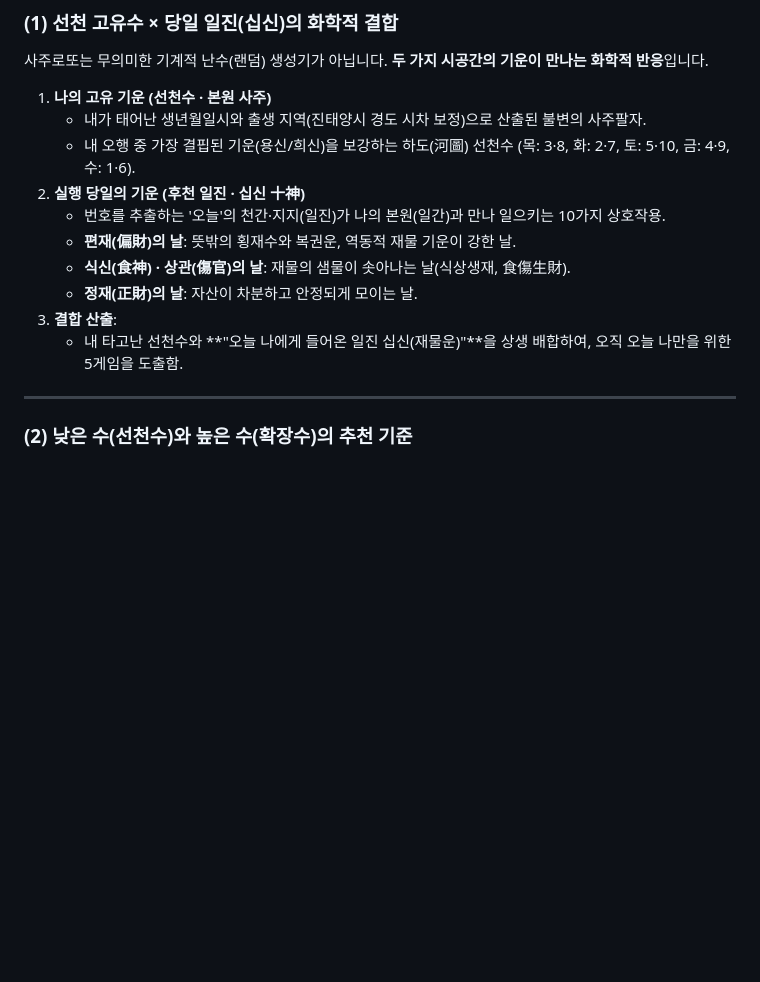
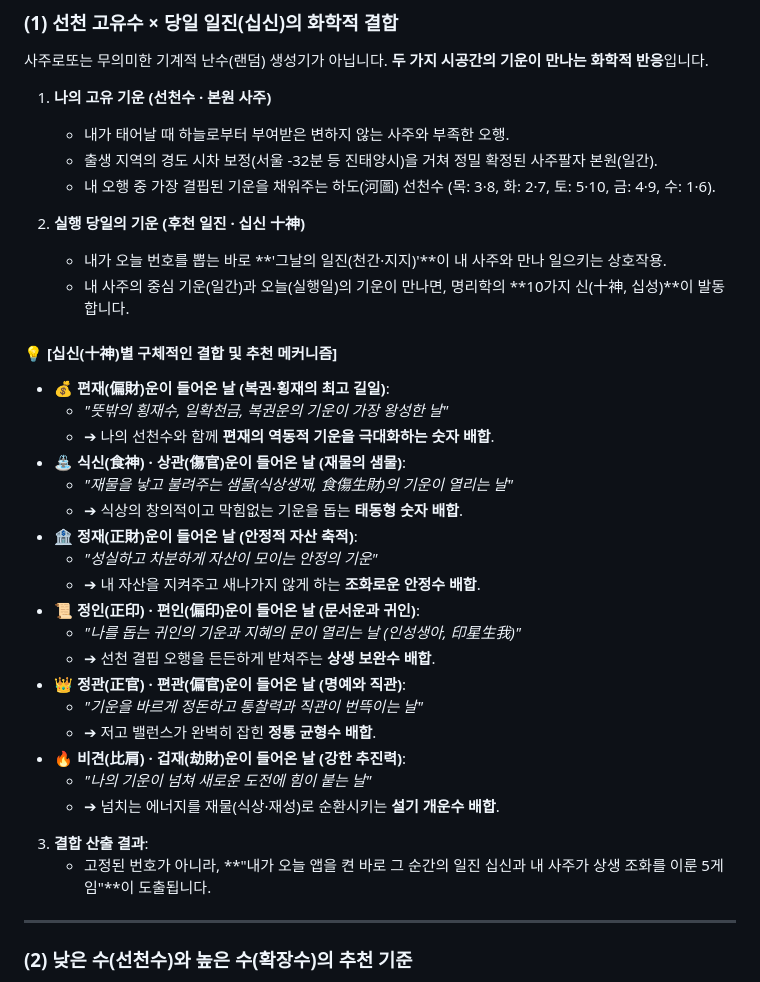
Before and after one commit to dojeong2026/saju-lotto-v2, a Markdown page: 사주로또_원리.md, the part around the change. Drawn GitHub-style; blank space fills up the shorter version.

Commit message:
[Docs] 십신(편재·식신·정재 등)별 상세 결합 및 추천 메커니즘 보강 완료

```diff
--- a/사주로또_원리.md
+++ b/사주로또_원리.md
@@ -28,15 +28,36 @@
 사주로또는 무의미한 기계적 난수(랜덤) 생성기가 아닙니다. **두 가지 시공간의 기운이 만나는 화학적 반응**입니다.
 
 1. **나의 고유 기운 (선천수 · 본원 사주)**
-   - 내가 태어난 생년월일시와 출생 지역(진태양시 경도 시차 보정)으로 산출된 불변의 사주팔자.
-   - 내 오행 중 가장 결핍된 기운(용신/희신)을 보강하는 하도(河圖) 선천수 (목: 3·8, 화: 2·7, 토: 5·10, 금: 4·9, 수: 1·6).
+   - 내가 태어날 때 하늘로부터 부여받은 변하지 않는 사주와 부족한 오행.
+   - 출생 지역의 경도 시차 보정(서울 -32분 등 진태양시)을 거쳐 정밀 확정된 사주팔자 본원(일간).
+   - 내 오행 중 가장 결핍된 기운을 채워주는 하도(河圖) 선천수 (목: 3·8, 화: 2·7, 토: 5·10, 금: 4·9, 수: 1·6).
+
 2. **실행 당일의 기운 (후천 일진 · 십신 十神)**
-   - 번호를 추출하는 '오늘'의 천간·지지(일진)가 나의 본원(일간)과 만나 일으키는 10가지 상호작용.
-   - **편재(偏財)의 날**: 뜻밖의 횡재수와 복권운, 역동적 재물 기운이 강한 날.
-   - **식신(食神) · 상관(傷官)의 날**: 재물의 샘물이 솟아나는 날(식상생재, 食傷生財).
-   - **정재(正財)의 날**: 자산이 차분하고 안정되게 모이는 날.
-3. **결합 산출**:
-   - 내 타고난 선천수와 **"오늘 나에게 들어온 일진 십신(재물운)"**을 상생 배합하여, 오직 오늘 나만을 위한 5게임을 도출함.
+   - 내가 오늘 번호를 뽑는 바로 **'그날의 일진(천간·지지)'**이 내 사주와 만나 일으키는 상호작용.
+   - 내 사주의 중심 기운(일간)과 오늘(실행일)의 기운이 만나면, 명리학의 **10가지 신(十神, 십성)**이 발동합니다.
+
+#### 💡 [십신(十神)별 구체적인 결합 및 추천 메커니즘]
+* **💰 편재(偏財)운이 들어온 날 (복권·횡재의 최고 길일)**:
+  - *"뜻밖의 횡재수, 일확천금, 복권운의 기운이 가장 왕성한 날"*
+  - ➔ 나의 선천수와 함께 **편재의 역동적 기운을 극대화하는 숫자 배합**.
+* **⛲ 식신(食神) · 상관(傷官)운이 들어온 날 (재물의 샘물)**:
+  - *"재물을 낳고 불려주는 샘물(식상생재, 食傷生財)의 기운이 열리는 날"*
+  - ➔ 식상의 창의적이고 막힘없는 기운을 돕는 **태동형 숫자 배합**.
+* **🏦 정재(正財)운이 들어온 날 (안정적 자산 축적)**:
+  - *"성실하고 차분하게 자산이 모이는 안정의 기운"*
+  - ➔ 내 자산을 지켜주고 새나가지 않게 하는 **조화로운 안정수 배합**.
+* **📜 정인(正印) · 편인(偏印)운이 들어온 날 (문서운과 귀인)**:
+  - *"나를 돕는 귀인의 기운과 지혜의 문이 열리는 날 (인성생아, 印星生我)"*
+  - ➔ 선천 결핍 오행을 든든하게 받쳐주는 **상생 보완수 배합**.
+* **👑 정관(正官) · 편관(偏官)운이 들어온 날 (명예와 직관)**:
+  - *"기운을 바르게 정돈하고 통찰력과 직관이 번뜩이는 날"*
+  - ➔ 저고 밸런스가 완벽히 잡힌 **정통 균형수 배합**.
+* **🔥 비견(比肩) · 겁재(劫財)운이 들어온 날 (강한 추진력)**:
+  - *"나의 기운이 넘쳐 새로운 도전에 힘이 붙는 날"*
+  - ➔ 넘치는 에너지를 재물(식상·재성)로 순환시키는 **설기 개운수 배합**.
+
+3. **결합 산출 결과**:
+   - 고정된 번호가 아니라, **"내가 오늘 앱을 켠 바로 그 순간의 일진 십신과 내 사주가 상생 조화를 이룬 5게임"**이 도출됩니다.
 
 ---
 
```
